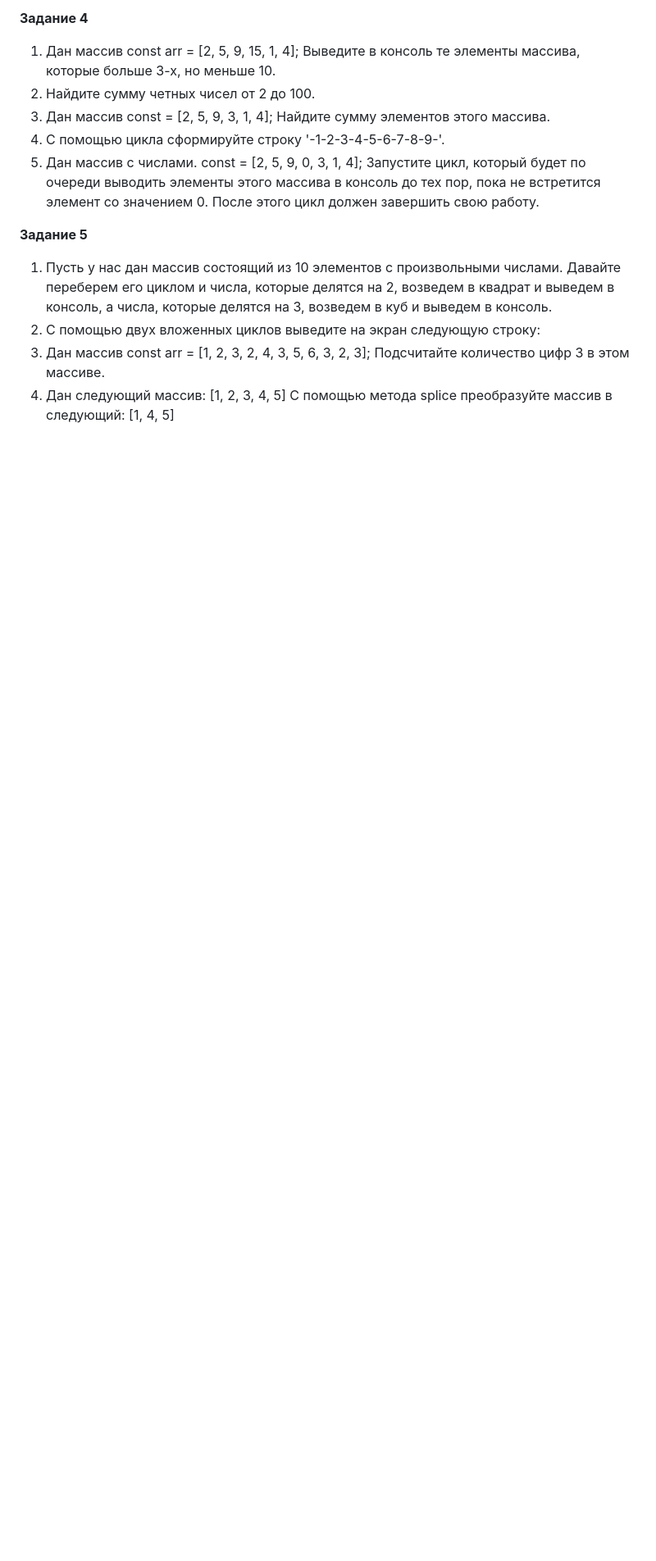
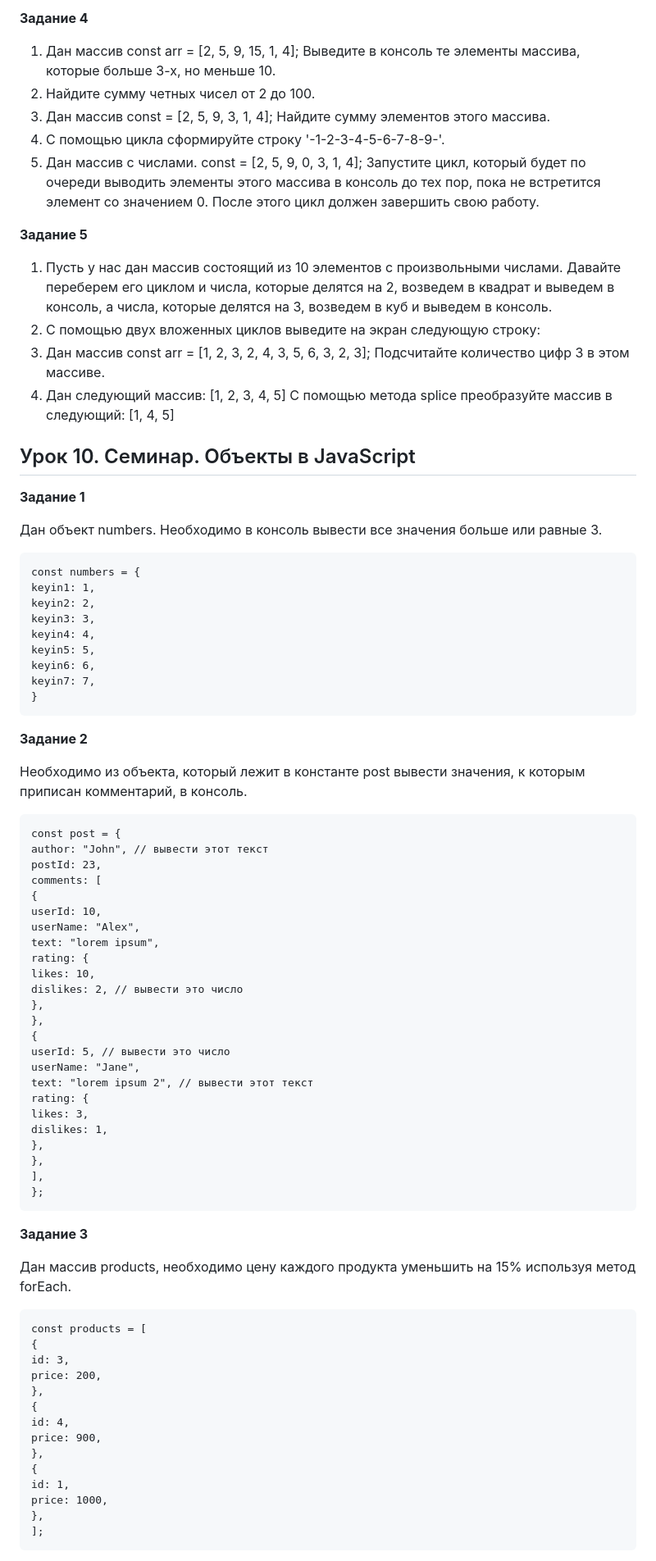
Before and after one commit to Alina-Lavrik/JavaScript_Lessons, a Markdown page: Readme.md, the part around the change printed below. Shown: that part at 82% size. Drawn GitHub-style; blank space fills up the shorter version.

Commit message:
Add lesson 10

````diff
--- a/Readme.md
+++ b/Readme.md
@@ -181,3 +181,71 @@ const arr = [1, 2, 3];
 [1, 2, 3, 4, 5]
 С помощью метода splice преобразуйте массив в следующий:
 [1, 4, 5]
+
+## Урок 10. Семинар. Объекты в JavaScript
+
+**Задание 1**
+
+Дан объект numbers. Необходимо в консоль вывести все значения больше или равные 3.
+```
+const numbers = {
+keyin1: 1,
+keyin2: 2,
+keyin3: 3,
+keyin4: 4,
+keyin5: 5,
+keyin6: 6,
+keyin7: 7,
+}
+```
+**Задание 2**
+
+Необходимо из объекта, который лежит в константе post вывести значения, к которым приписан комментарий, в консоль.
+```
+const post = {
+author: "John", // вывести этот текст
+postId: 23,
+comments: [
+{
+userId: 10,
+userName: "Alex",
+text: "lorem ipsum",
+rating: {
+likes: 10,
+dislikes: 2, // вывести это число
+},
+},
+{
+userId: 5, // вывести это число
+userName: "Jane",
+text: "lorem ipsum 2", // вывести этот текст
+rating: {
+likes: 3,
+dislikes: 1,
+},
+},
+],
+};
+```
+
+
+**Задание 3**
+
+Дан массив products, необходимо цену каждого продукта уменьшить на 15% используя метод forEach.
+```
+const products = [
+{
+id: 3,
+price: 200,
+},
+{
+id: 4,
+price: 900,
+},
+{
+id: 1,
+price: 1000,
+},
+];
+```
+
````
Also changed, not shown: other parts of Readme.md (+47 -0 lines).
